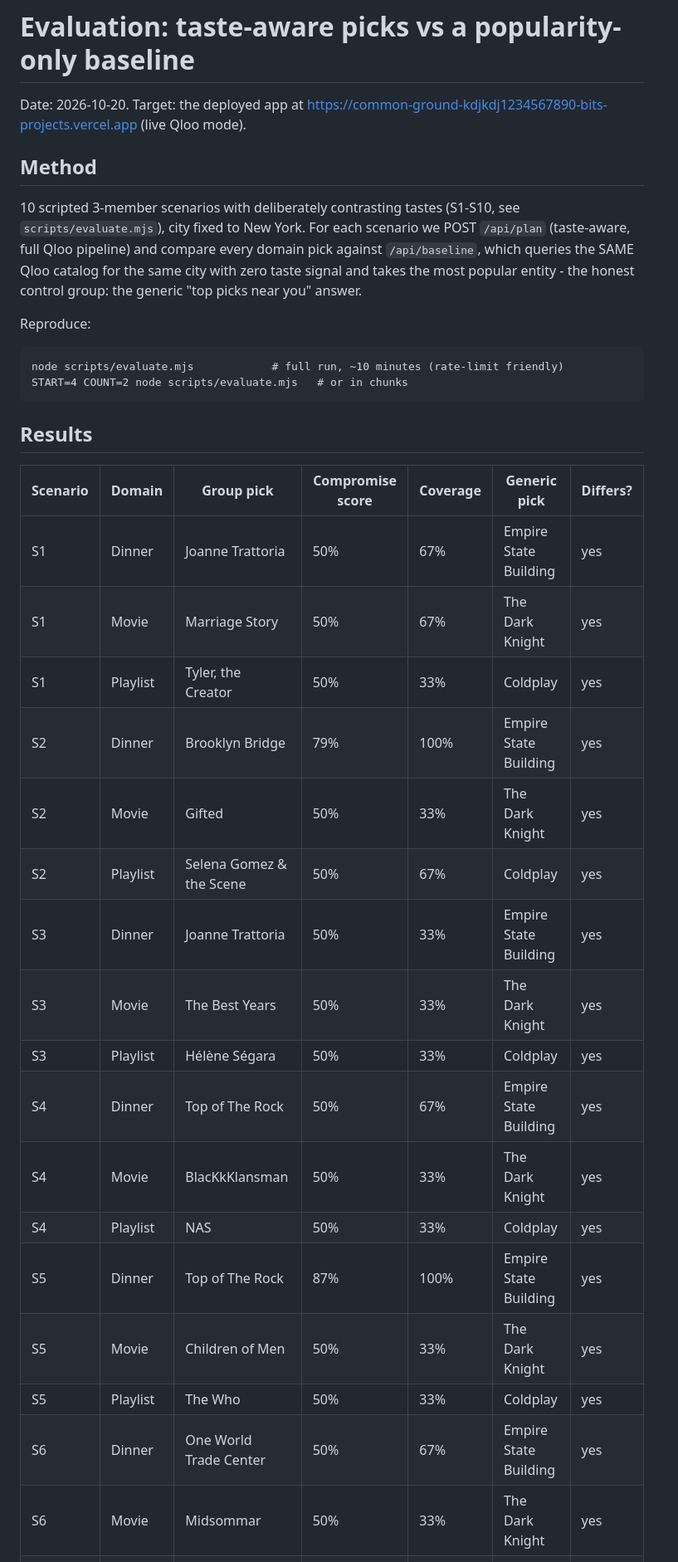
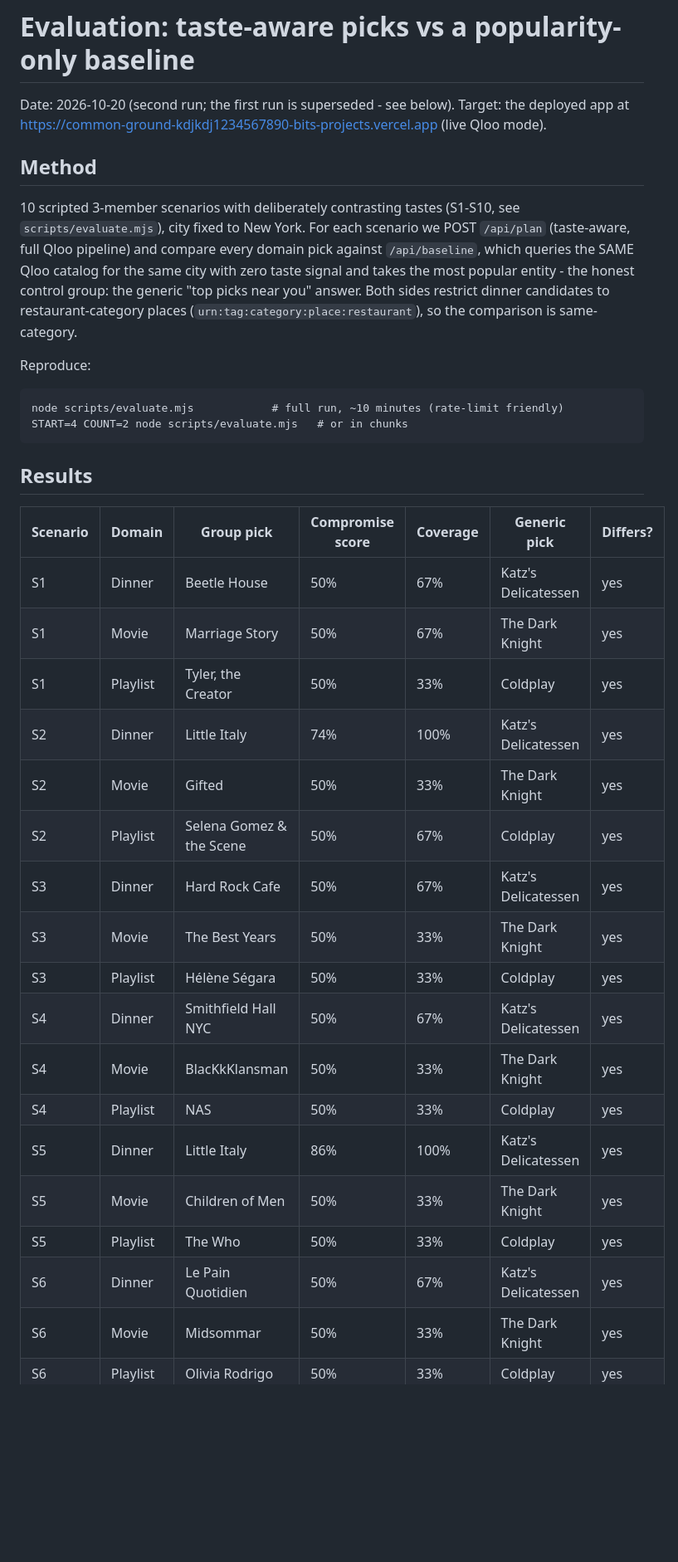
Before and after one commit to kdjkdj1234567890-bit/common-ground, a Markdown page: EVALUATION.md, the part around the change printed below. Shown: that part at 83% size. Drawn GitHub-style; blank space fills up the shorter version.

```diff
--- a/EVALUATION.md
+++ b/EVALUATION.md
@@ -1,6 +1,7 @@
 # Evaluation: taste-aware picks vs a popularity-only baseline
 
-Date: 2026-10-20. Target: the deployed app at
+Date: 2026-10-20 (second run; the first run is superseded - see below).
+Target: the deployed app at
 https://common-ground-kdjkdj1234567890-bits-projects.vercel.app (live Qloo mode).
 
 ## Method
@@ -10,7 +11,9 @@ see `scripts/evaluate.mjs`), city fixed to New York. For each scenario we
 POST `/api/plan` (taste-aware, full Qloo pipeline) and compare every domain
 pick against `/api/baseline`, which queries the SAME Qloo catalog for the
 same city with zero taste signal and takes the most popular entity - the
-honest control group: the generic "top picks near you" answer.
+honest control group: the generic "top picks near you" answer. Both sides
+restrict dinner candidates to restaurant-category places
+(`urn:tag:category:place:restaurant`), so the comparison is same-category.
 
 Reproduce:
 
@@ -23,21 +26,21 @@ START=4 COUNT=2 node scripts/evaluate.mjs   # or in chunks
 
 | Scenario | Domain | Group pick | Compromise score | Coverage | Generic pick | Differs? |
 |---|---|---|---|---|---|---|
-| S1 | Dinner | Joanne Trattoria | 50% | 67% | Empire State Building | yes |
+| S1 | Dinner | Beetle House | 50% | 67% | Katz's Delicatessen | yes |
 | S1 | Movie | Marriage Story | 50% | 67% | The Dark Knight | yes |
 | S1 | Playlist | Tyler, the Creator | 50% | 33% | Coldplay | yes |
-| S2 | Dinner | Brooklyn Bridge | 79% | 100% | Empire State Building | yes |
+| S2 | Dinner | Little Italy | 74% | 100% | Katz's Delicatessen | yes |
 | S2 | Movie | Gifted | 50% | 33% | The Dark Knight | yes |
 | S2 | Playlist | Selena Gomez & the Scene | 50% | 67% | Coldplay | yes |
-| S3 | Dinner | Joanne Trattoria | 50% | 33% | Empire State Building | yes |
+| S3 | Dinner | Hard Rock Cafe | 50% | 67% | Katz's Delicatessen | yes |
 | S3 | Movie | The Best Years | 50% | 33% | The Dark Knight | yes |
 | S3 | Playlist | Hélène Ségara | 50% | 33% | Coldplay | yes |
-| S4 | Dinner | Top of The Rock | 50% | 67% | Empire State Building | yes |
+| S4 | Dinner | Smithfield Hall NYC | 50% | 67% | Katz's Delicatessen | yes |
 | S4 | Movie | BlacKkKlansman | 50% | 33% | The Dark Knight | yes |
 | S4 | Playlist | NAS | 50% | 33% | Coldplay | yes |
-| S5 | Dinner | Top of The Rock | 87% | 100% | Empire State Building | yes |
+| S5 | Dinner | Little Italy | 86% | 100% | Katz's Delicatessen | yes |
 | S5 | Movie | Children of Men | 50% | 33% | The Dark Knight | yes |
 | S5 | Playlist | The Who | 50% | 33% | Coldplay | yes |
-| S6 | Dinner | One World Trade Center | 50% | 67% | Empire State Building | yes |
+| S6 | Dinner | Le Pain Quotidien | 50% | 67% | Katz's Delicatessen | yes |
 | S6 | Movie | Midsommar | 50% | 33% | The Dark Knight | yes |
 | S6 | Playlist | Olivia Rodrigo | 50% | 33% | Coldplay | yes |
```
Also changed, not shown: other parts of EVALUATION.md (+21 -9 lines).
